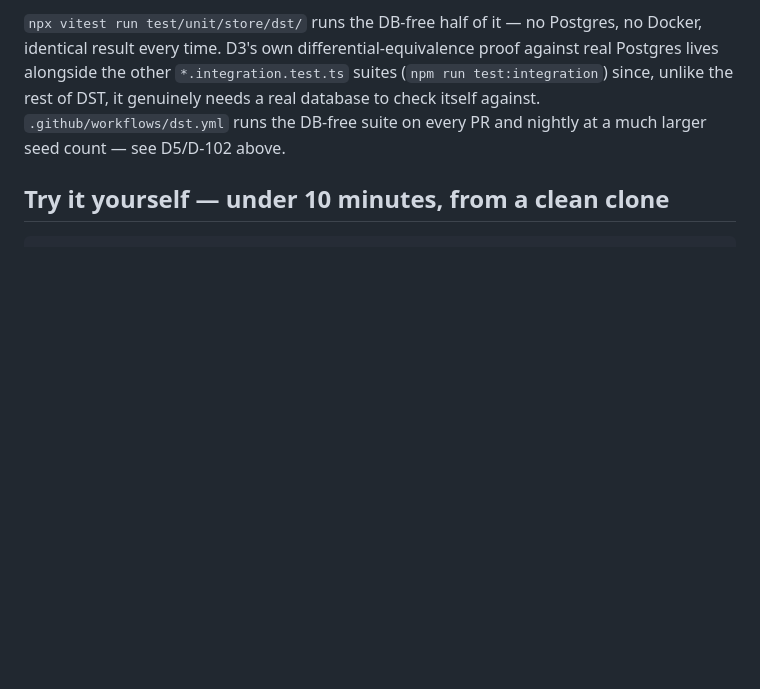
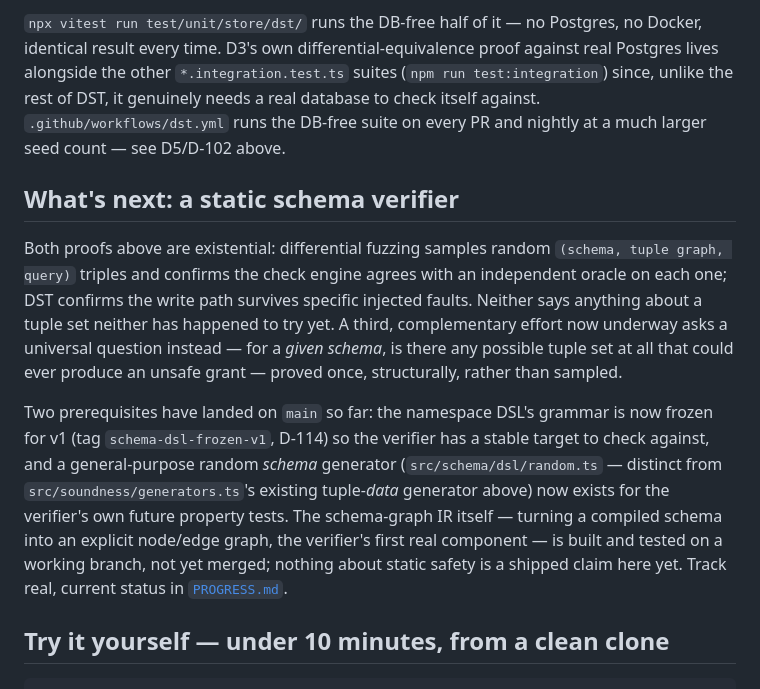
Before and after one commit to NovaVey/Relationship-Based-Authorization, a Markdown page: README.md, the part around the change. GitHub-like rendering; blank space fills up the shorter version.

Commit message:
docs: README note on the schema verifier effort now underway (#72)
Documents what's actually landed on main so far (DSL frozen v1/D-114,
the new random schema generator) and is explicit that the schema-graph
IR itself sits on an unmerged working branch — no static-safety claim
is made here, since none exists yet. Placed right after the DST section
to keep the "what's proven so far" narrative honest about what's next
without overclaiming ahead of it.

Co-authored-by: Claude <noreply@anthropic.com>

```diff
--- a/README.md
+++ b/README.md
@@ -184,6 +184,28 @@ other `*.integration.test.ts` suites (`npm run test:integration`) since,
 unlike the rest of DST, it genuinely needs a real database to check itself
 against. `.github/workflows/dst.yml` runs the DB-free suite on every PR and
 nightly at a much larger seed count — see D5/D-102 above.
+
+## What's next: a static schema verifier
+
+Both proofs above are existential: differential fuzzing samples random
+`(schema, tuple graph, query)` triples and confirms the check engine
+agrees with an independent oracle on each one; DST confirms the write
+path survives specific injected faults. Neither says anything about a
+tuple set neither has happened to try yet. A third, complementary effort
+now underway asks a universal question instead — for a _given schema_, is
+there any possible tuple set at all that could ever produce an unsafe
+grant — proved once, structurally, rather than sampled.
+
+Two prerequisites have landed on `main` so far: the namespace DSL's
+grammar is now frozen for v1 (tag `schema-dsl-frozen-v1`, D-114) so the
+verifier has a stable target to check against, and a general-purpose
+random _schema_ generator (`src/schema/dsl/random.ts` — distinct from
+`src/soundness/generators.ts`'s existing tuple-_data_ generator above)
+now exists for the verifier's own future property tests. The schema-graph
+IR itself — turning a compiled schema into an explicit node/edge graph,
+the verifier's first real component — is built and tested on a working
+branch, not yet merged; nothing about static safety is a shipped claim
+here yet. Track real, current status in [`PROGRESS.md`](PROGRESS.md).
 
 ## Try it yourself — under 10 minutes, from a clean clone
 
```
